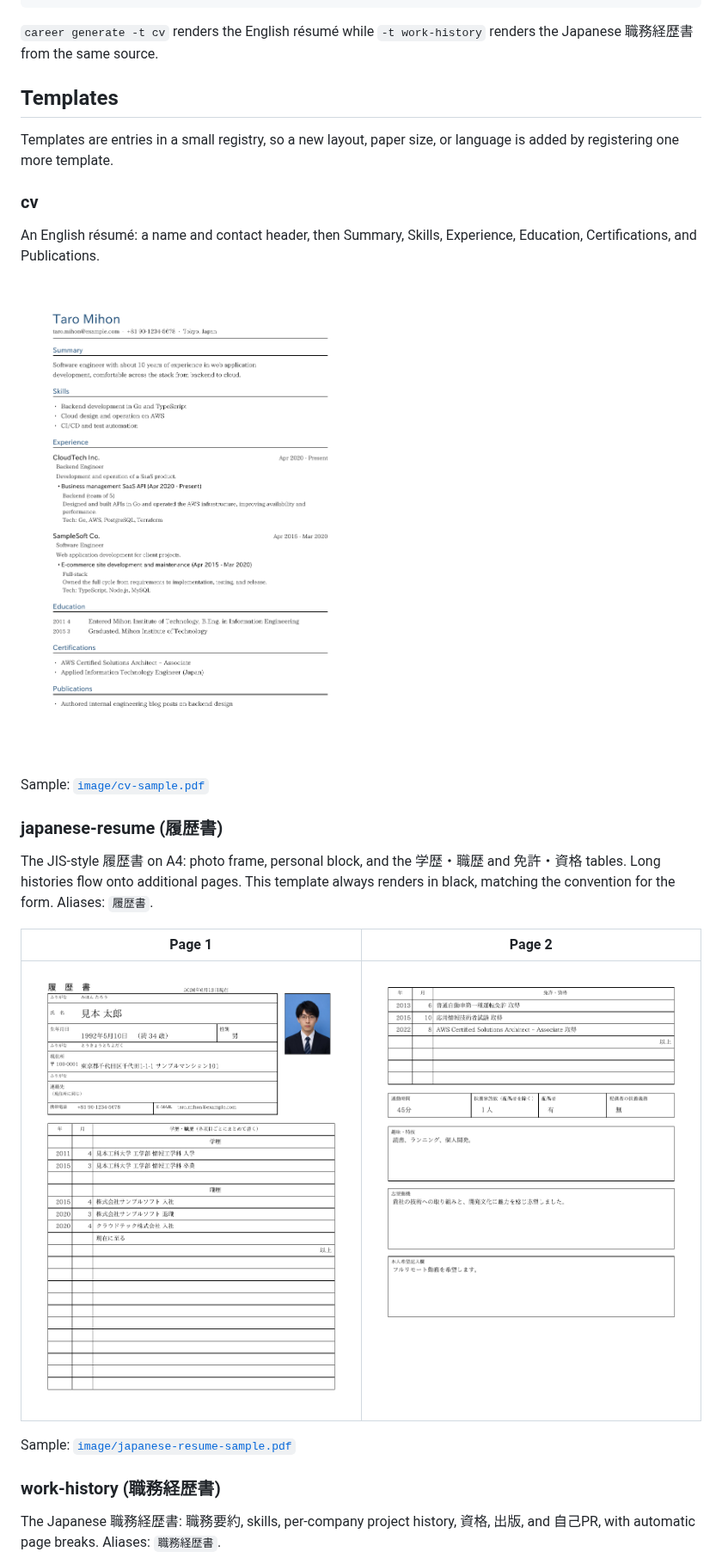
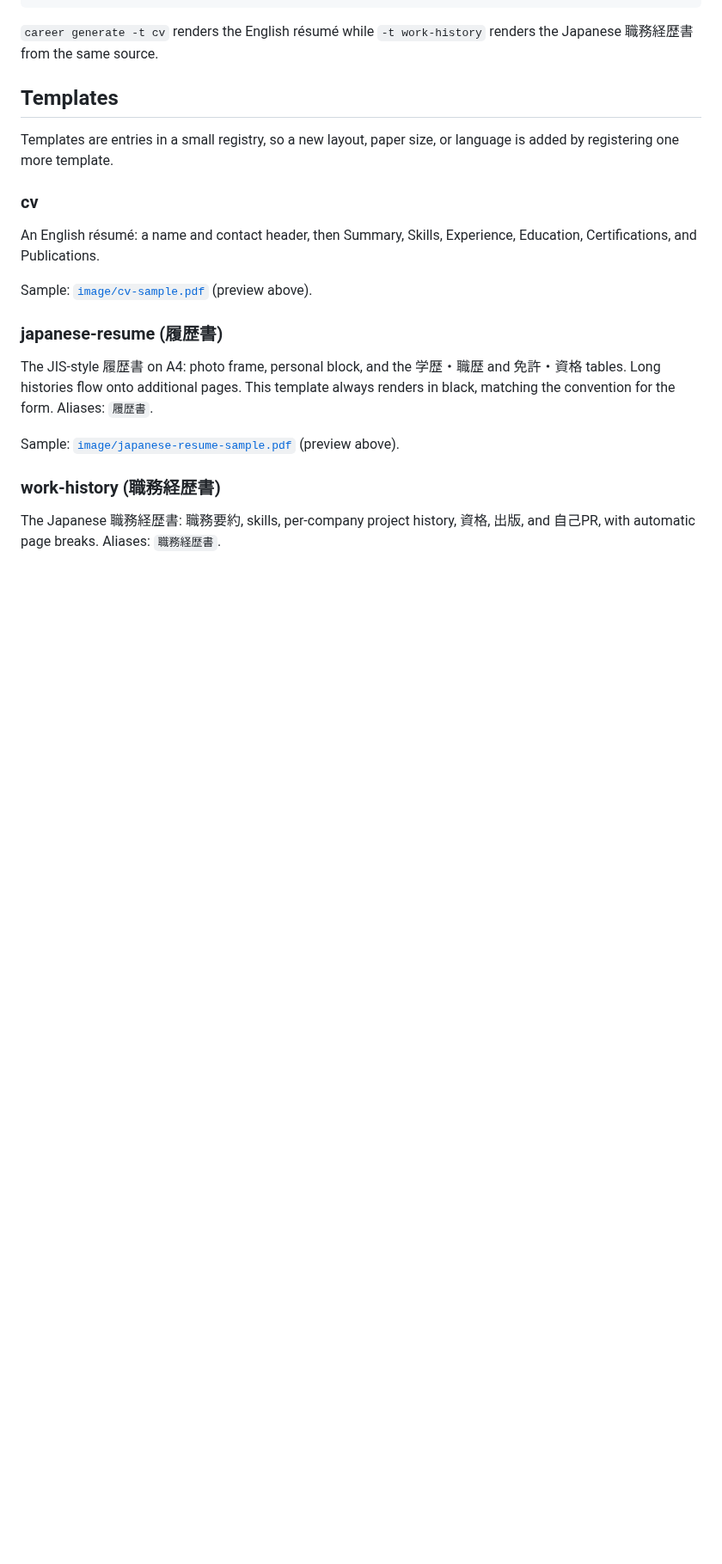
Before and after one commit to nao1215/career, a Markdown page: README.md, the part around one of its changes. Shown at 86% size. GitHub-like rendering; pictures changed too: image/cv-p-1.png; blank space fills up the shorter version.

```diff
--- a/README.md
+++ b/README.md
@@ -139,9 +152,7 @@ language is added by registering one more template.
 An English résumé: a name and contact header, then Summary, Skills, Experience,
 Education, Certifications, and Publications.
 
-![cv](./image/cv-p-1.png)
-
-Sample: [`image/cv-sample.pdf`](./image/cv-sample.pdf)
+Sample: [`image/cv-sample.pdf`](./image/cv-sample.pdf) (preview above).
 
 ### japanese-resume (履歴書)
 
@@ -149,11 +160,7 @@ The JIS-style 履歴書 on A4: photo frame, personal block, and the 学歴・職
 免許・資格 tables. Long histories flow onto additional pages. This template always
 renders in black, matching the convention for the form. Aliases: `履歴書`.
 
-| Page 1 | Page 2 |
-| :---: | :---: |
-| ![japanese-resume page 1](./image/japanese-resume-p-1.png) | ![japanese-resume page 2](./image/japanese-resume-p-2.png) |
-
-Sample: [`image/japanese-resume-sample.pdf`](./image/japanese-resume-sample.pdf)
+Sample: [`image/japanese-resume-sample.pdf`](./image/japanese-resume-sample.pdf) (preview above).
 
 ### work-history (職務経歴書)
 
```
Also changed, not shown: other parts of README.md (+14 -5 lines), 3 other files.
